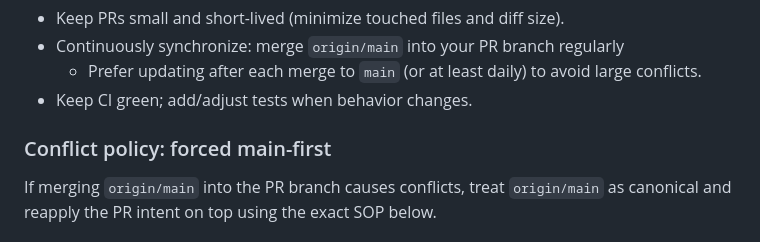
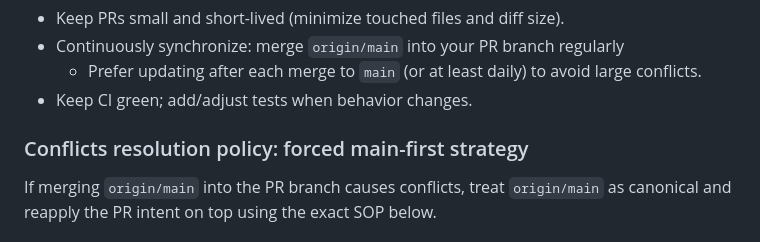
Before and after one commit to lrq3000/infinitabs, a Markdown page: AGENTS.md, the part around the change. GitHub-like rendering.

```diff
--- a/AGENTS.md
+++ b/AGENTS.md
@@ -101,7 +101,7 @@ When orchestrating a new plan of action, first investigate the cause of the stat
   - Prefer updating after each merge to `main` (or at least daily) to avoid large conflicts.
 - Keep CI green; add/adjust tests when behavior changes.
 
-### Conflict policy: forced main-first
+### Conflicts resolution policy: forced main-first strategy
 If merging `origin/main` into the PR branch causes conflicts, treat `origin/main` as canonical and reapply the PR intent on top using the exact SOP below.
 
 #### Conflict SOP (forced main-first + strict hunk checklist)
```
Also changed, not shown: MERGE.md (added, +36 -0 lines).
